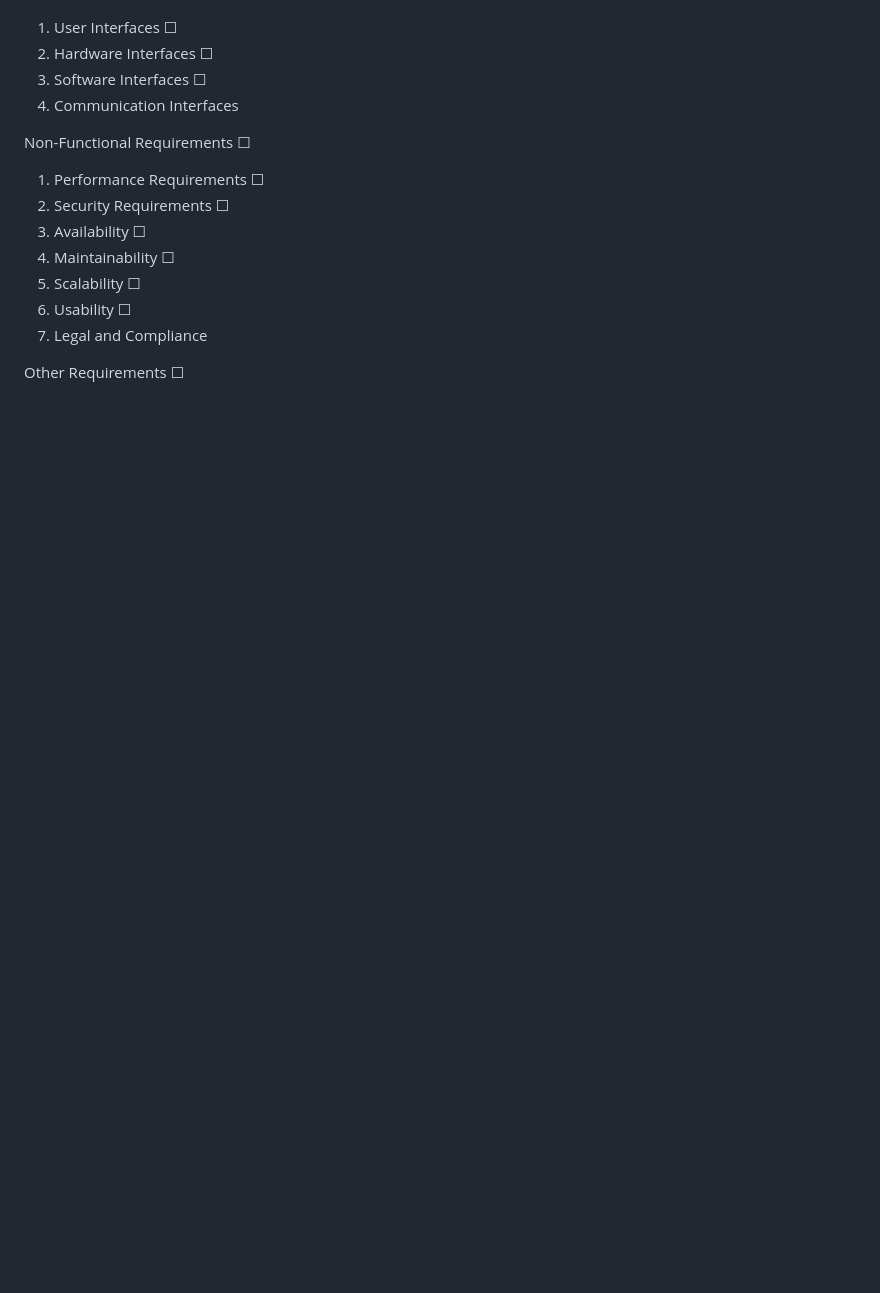
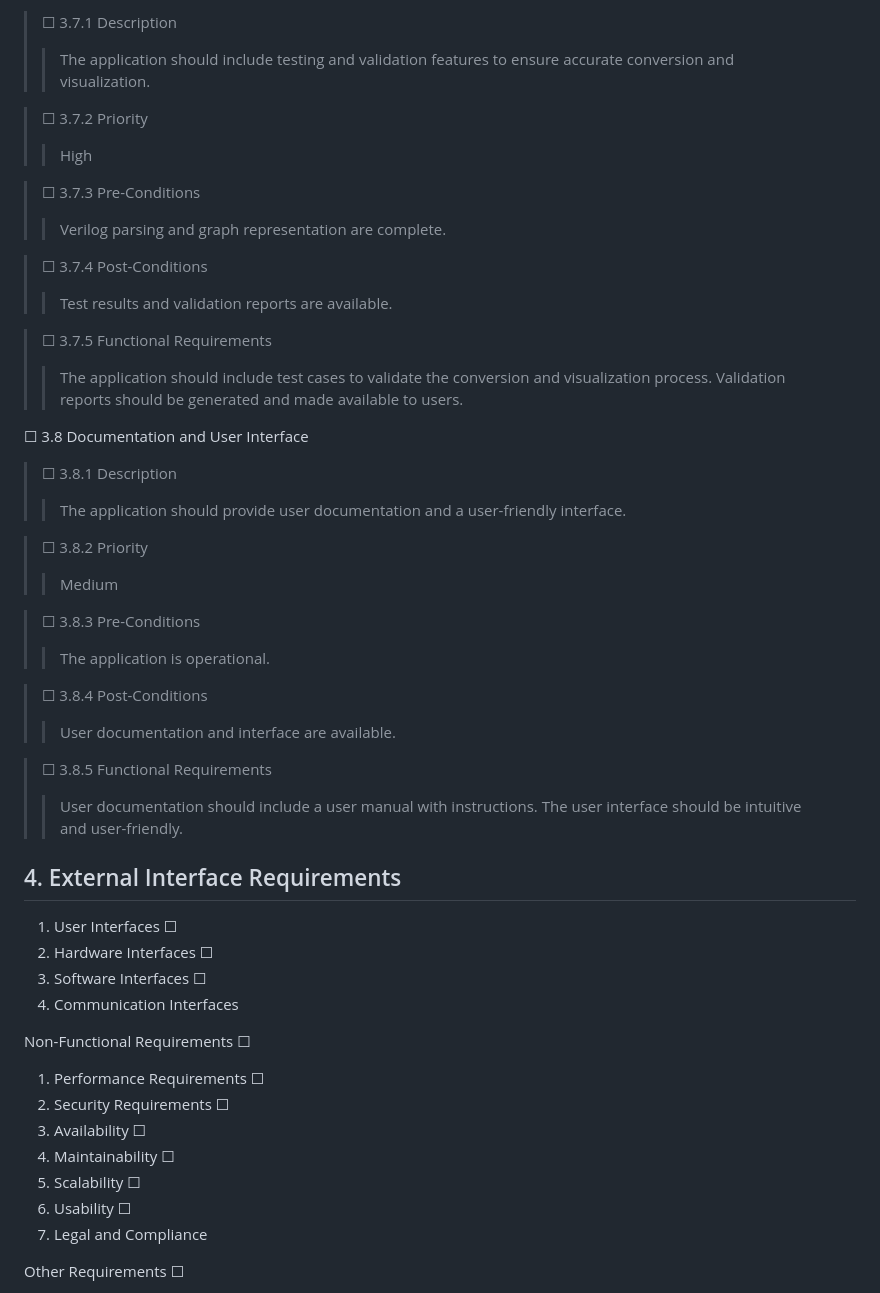
Before and after one commit to anasjawed283/verilogvizualizer.github.io, a Markdown page: README.md, the part around the change printed below. Drawn GitHub-style; blank space fills up the shorter version.

```diff
--- a/README.md
+++ b/README.md
@@ -99,3 +170,39 @@ External Interface Requirements
+>☐ 3.7.1 Description
+>>The application should include testing and validation features to ensure accurate conversion and visualization.
+
+>☐ 3.7.2 Priority
+>>High
+
+>☐ 3.7.3 Pre-Conditions
+>>Verilog parsing and graph representation are complete.
+
+>☐ 3.7.4 Post-Conditions
+>>Test results and validation reports are available.
+
+>☐ 3.7.5 Functional Requirements
+>>The application should include test cases to validate the conversion and visualization process. Validation reports should be generated and made available to users.
+
+☐ 3.8 Documentation and User Interface
+>☐ 3.8.1 Description
+>>The application should provide user documentation and a user-friendly interface.
+
+>☐ 3.8.2 Priority
+>>Medium
+
+>☐ 3.8.3 Pre-Conditions
+>>The application is operational.
+
+>☐ 3.8.4 Post-Conditions
+>>User documentation and interface are available.
+
+>☐ 3.8.5 Functional Requirements
+>>User documentation should include a user manual with instructions. The user interface should be intuitive and user-friendly.
+
+
+
+
+<h2>4. External Interface Requirements</h2>
+
 1.	User Interfaces
 ☐
 2.	Hardware Interfaces
```
Also changed, not shown: other parts of README.md (+84 -13 lines).
